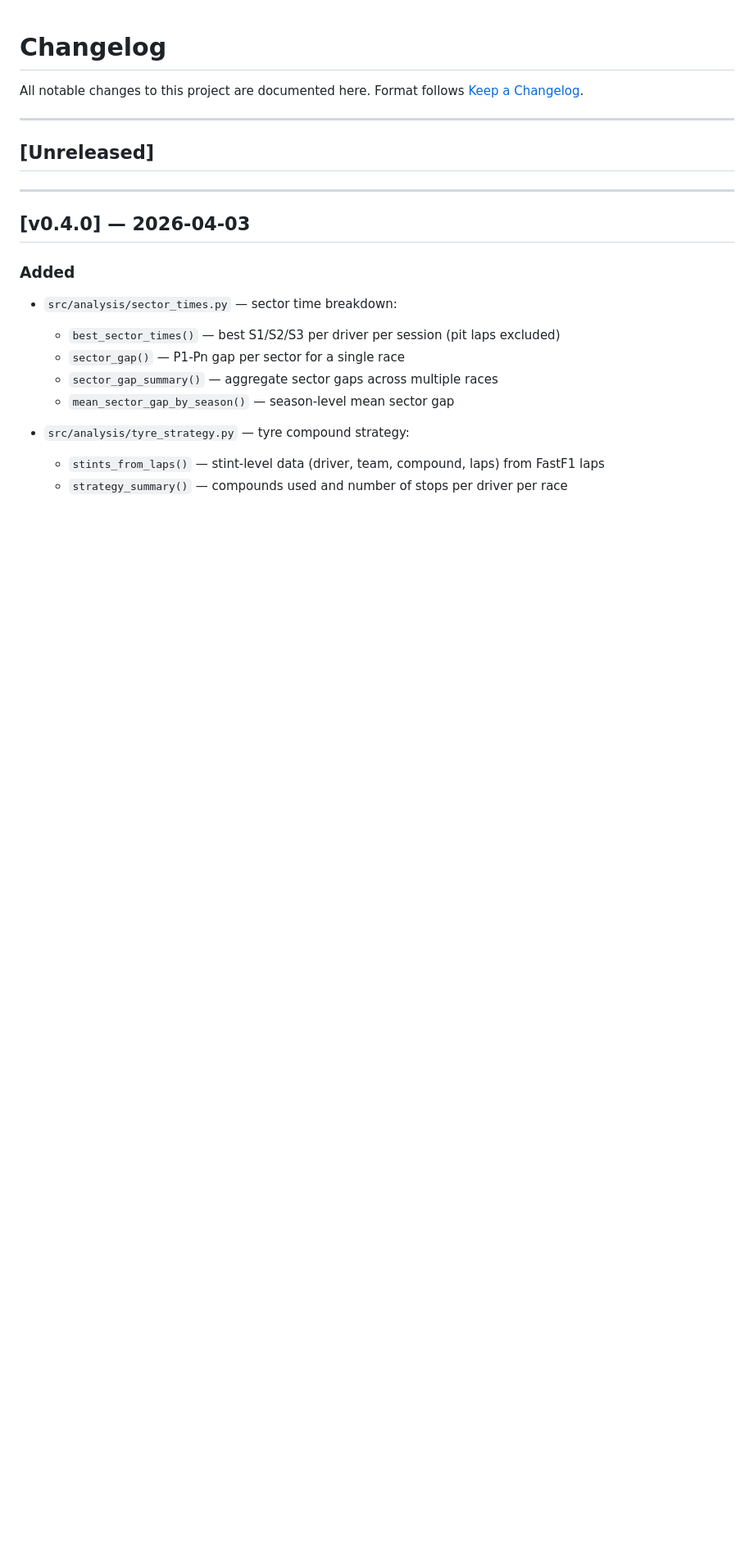
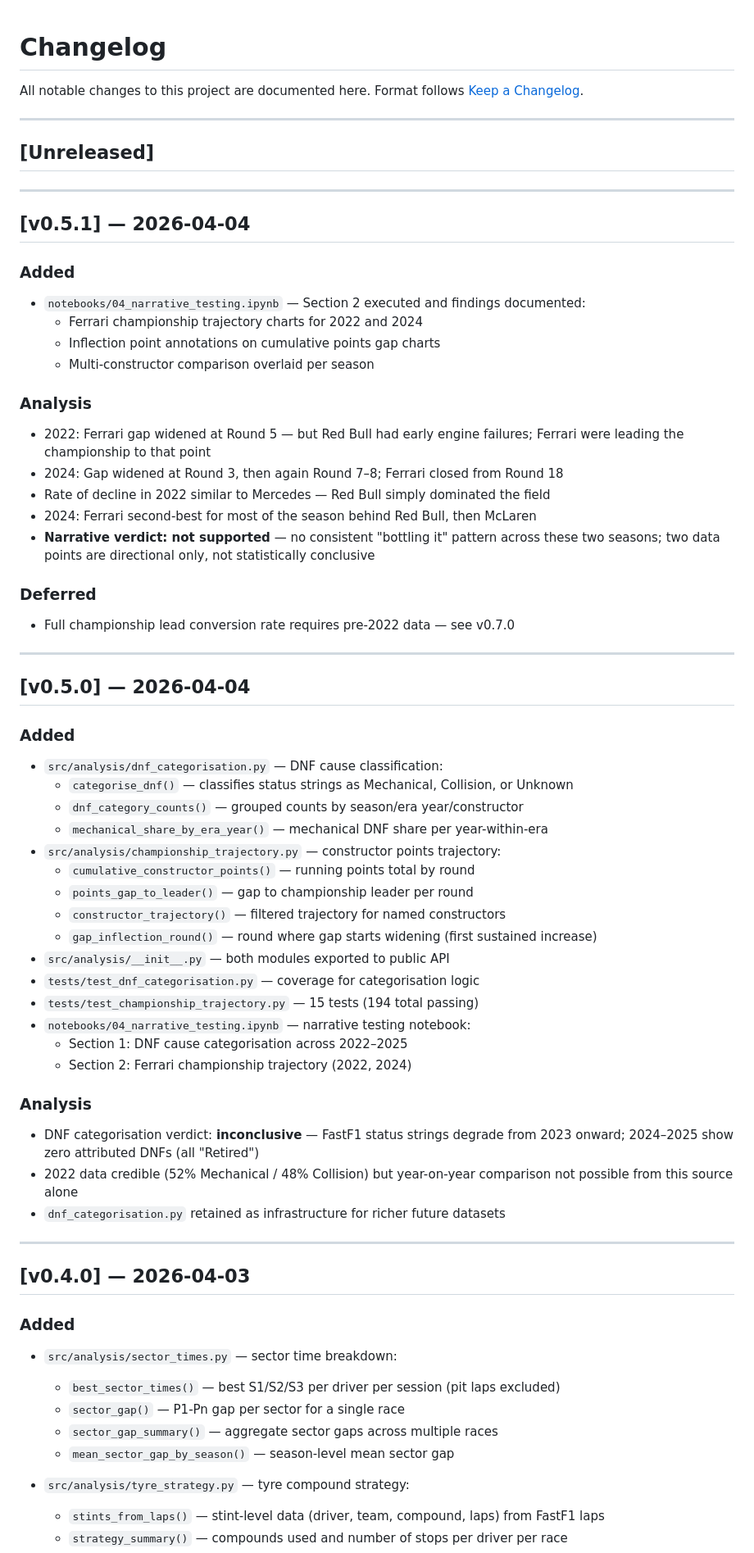
Before and after one commit to TheBennyMac/f1-analytics, a Markdown page: CHANGELOG.md, the part around the change. Shown at 82% size. GitHub-like rendering; blank space fills up the shorter version.

Commit message:
docs: update CHANGELOG and BACKLOG for v0.5.0 and v0.5.1 (v0.5.1)
- CHANGELOG: add v0.5.0 (DNF categorisation) and v0.5.1 (Ferrari trajectory) entries
- BACKLOG: tick off Ferrari narrative, add verdict, update current version header

Co-Authored-By: Claude Sonnet 4.6 <noreply@anthropic.com>

```diff
--- a/CHANGELOG.md
+++ b/CHANGELOG.md
@@ -6,6 +6,64 @@ Format follows [Keep a Changelog](https://keepachangelog.com/en/1.0.0/).
 ---
 
 ## [Unreleased]
+
+---
+
+## [v0.5.1] — 2026-04-04
+
+### Added
+
+- `notebooks/04_narrative_testing.ipynb` — Section 2 executed and findings documented:
+  - Ferrari championship trajectory charts for 2022 and 2024
+  - Inflection point annotations on cumulative points gap charts
+  - Multi-constructor comparison overlaid per season
+
+### Analysis
+
+- 2022: Ferrari gap widened at Round 5 — but Red Bull had early engine failures;
+  Ferrari were leading the championship to that point
+- 2024: Gap widened at Round 3, then again Round 7–8;
+  Ferrari closed from Round 18
+- Rate of decline in 2022 similar to Mercedes — Red Bull simply dominated the field
+- 2024: Ferrari second-best for most of the season behind Red Bull, then McLaren
+- **Narrative verdict: not supported** — no consistent "bottling it" pattern across
+  these two seasons; two data points are directional only, not statistically conclusive
+
+### Deferred
+
+- Full championship lead conversion rate requires pre-2022 data — see v0.7.0
+
+---
+
+## [v0.5.0] — 2026-04-04
+
+### Added
+
+- `src/analysis/dnf_categorisation.py` — DNF cause classification:
+  - `categorise_dnf()` — classifies status strings as Mechanical,
+    Collision, or Unknown
+  - `dnf_category_counts()` — grouped counts by season/era year/constructor
+  - `mechanical_share_by_era_year()` — mechanical DNF share per year-within-era
+- `src/analysis/championship_trajectory.py` — constructor points trajectory:
+  - `cumulative_constructor_points()` — running points total by round
+  - `points_gap_to_leader()` — gap to championship leader per round
+  - `constructor_trajectory()` — filtered trajectory for named constructors
+  - `gap_inflection_round()` — round where gap starts widening
+    (first sustained increase)
+- `src/analysis/__init__.py` — both modules exported to public API
+- `tests/test_dnf_categorisation.py` — coverage for categorisation logic
+- `tests/test_championship_trajectory.py` — 15 tests (194 total passing)
+- `notebooks/04_narrative_testing.ipynb` — narrative testing notebook:
+  - Section 1: DNF cause categorisation across 2022–2025
+  - Section 2: Ferrari championship trajectory (2022, 2024)
+
+### Analysis
+
+- DNF categorisation verdict: **inconclusive** — FastF1 status strings degrade
+  from 2023 onward; 2024–2025 show zero attributed DNFs (all "Retired")
+- 2022 data credible (52% Mechanical / 48% Collision) but year-on-year comparison
+  not possible from this source alone
+- `dnf_categorisation.py` retained as infrastructure for richer future datasets
 
 ---
 
```
Also changed, not shown: BACKLOG.md (+4 -2 lines).
